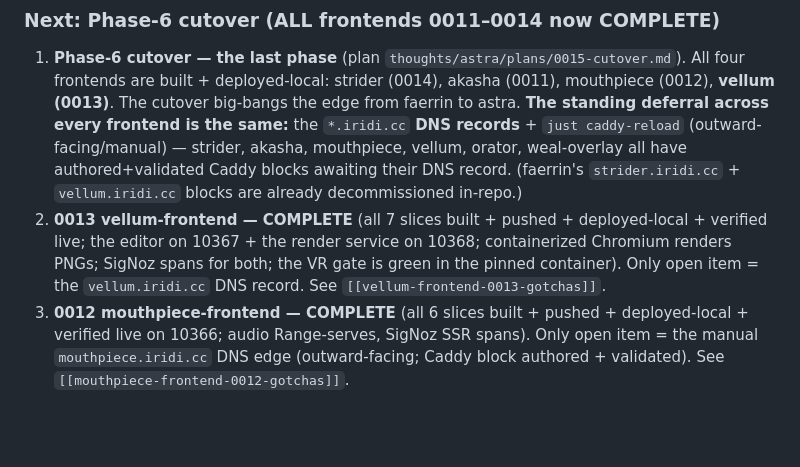
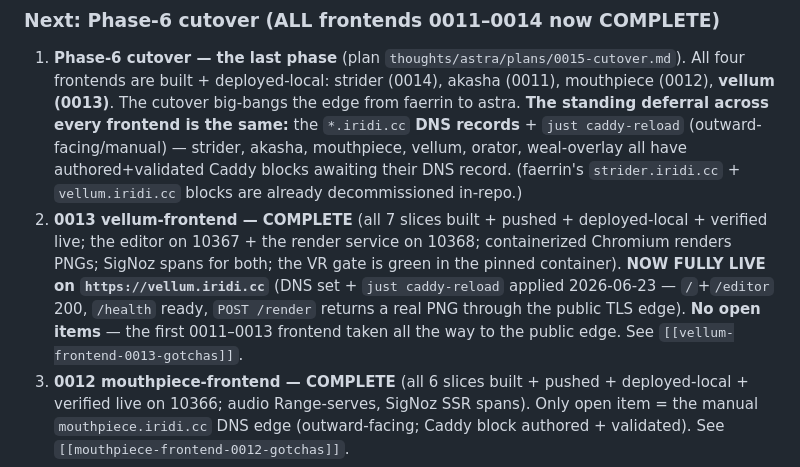
Before and after one commit to jbassin/astra, a Markdown page: thoughts/shared/RESUME.md, the part around the change. GitHub-like rendering; blank space fills up the shorter version.

Commit message:
docs(vellum-frontend): vellum.iridi.cc is live (DNS set + caddy-reload)
The last open item is closed: vellum.iridi.cc is serving on the public edge — /
+ /editor 200, /health ready, POST /render returns a real PNG through the public TLS
edge (verified end-to-end). faerrin's block is decommissioned. 0013 now has zero
deferrals; the first 0011–0013 frontend taken all the way to public edge. Memory +
RESUME + spec status updated.

Co-Authored-By: Claude Opus 4.8 <noreply@anthropic.com>
Claude-Session: https://claude.ai/code/session_01UCKB5xo9TEt16P1ohbfpKL

```diff
--- a/thoughts/shared/RESUME.md
+++ b/thoughts/shared/RESUME.md
@@ -331,8 +331,10 @@ everything else points at durable docs). Update it when you finish a slice/subsy
    `strider.iridi.cc` + `vellum.iridi.cc` blocks are already decommissioned in-repo.)
 2. **0013 vellum-frontend — COMPLETE** (all 7 slices built + pushed + deployed-local + verified live; the
    editor on 10367 + the render service on 10368; containerized Chromium renders PNGs; SigNoz spans for both;
-   the VR gate is green in the pinned container). Only open item = the `vellum.iridi.cc` DNS record. See
-   `[[vellum-frontend-0013-gotchas]]`.
+   the VR gate is green in the pinned container). **NOW FULLY LIVE on `https://vellum.iridi.cc`** (DNS set +
+   `just caddy-reload` applied 2026-06-23 — `/`+`/editor` 200, `/health` ready, `POST /render` returns a real
+   PNG through the public TLS edge). **No open items** — the first 0011–0013 frontend taken all the way to the
+   public edge. See `[[vellum-frontend-0013-gotchas]]`.
 3. **0012 mouthpiece-frontend — COMPLETE** (all 6 slices built + pushed + deployed-local + verified live on
    10366; audio Range-serves, SigNoz SSR spans). Only open item = the manual `mouthpiece.iridi.cc` DNS edge
    (outward-facing; Caddy block authored + validated). See `[[mouthpiece-frontend-0012-gotchas]]`.
```
Also changed, not shown: 2 other files.
